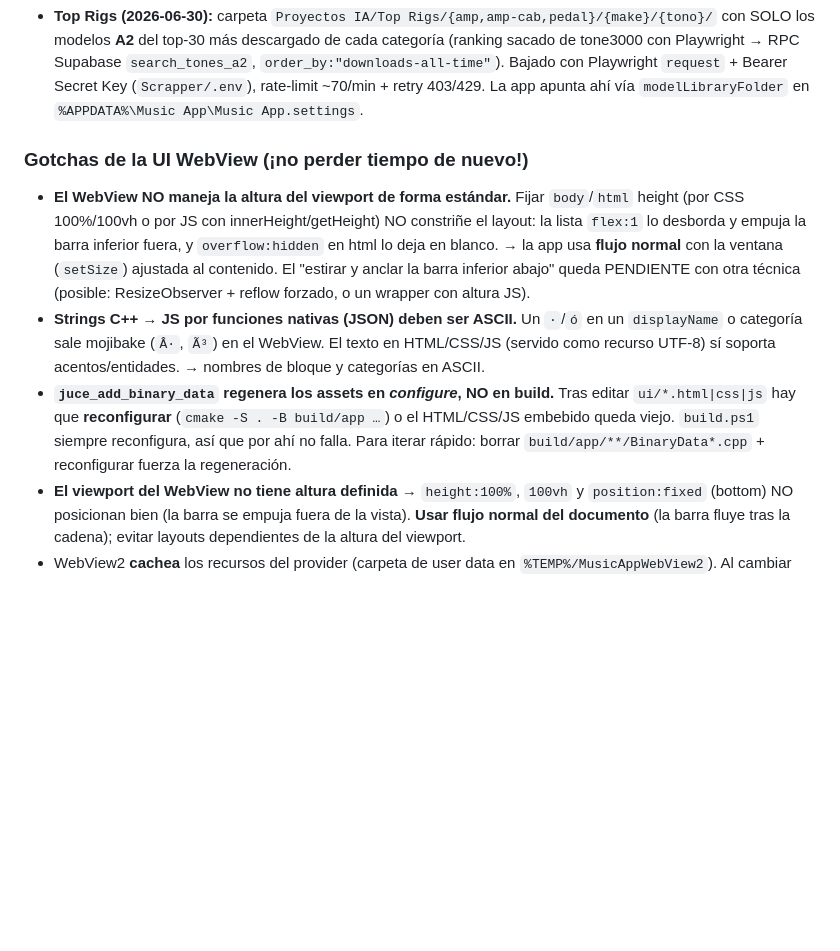
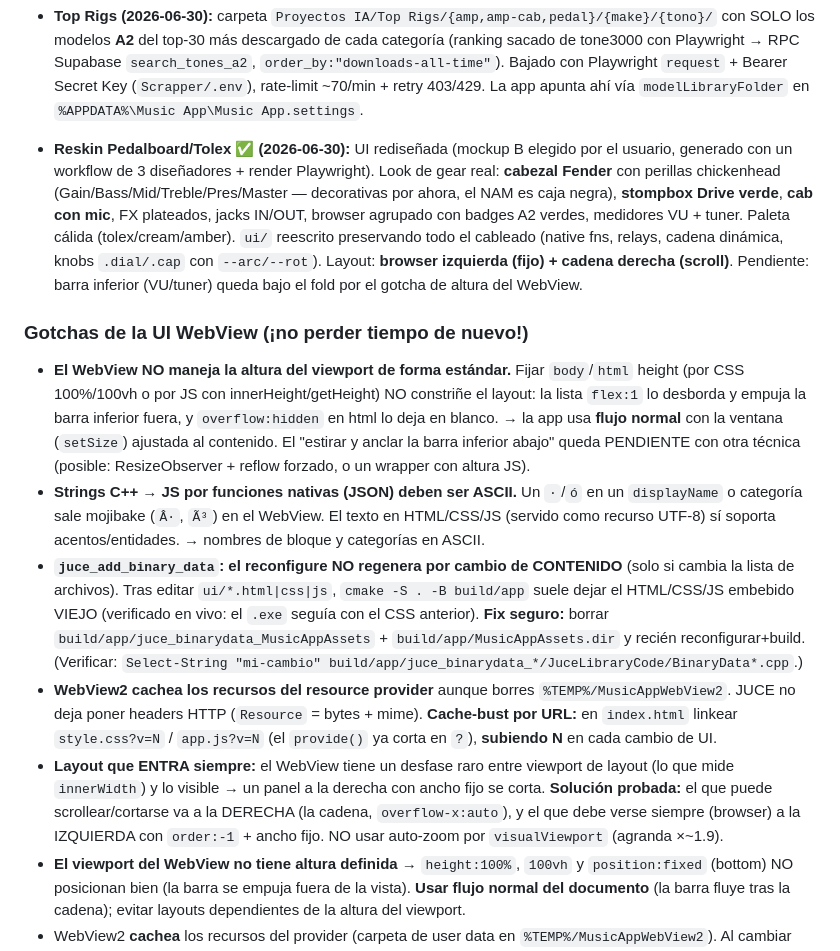
Before and after one commit to AutomatizacionesBCH/MUSICAPP, a Markdown page: CLAUDE.md, the part around the change. Drawn GitHub-style; blank space fills up the shorter version.

Commit message:
Docs: reskin milestone + WebView build gotchas (binarydata regen, cache-bust, browser-left)

```diff
--- a/CLAUDE.md
+++ b/CLAUDE.md
@@ -184,6 +184,13 @@ el riesgo legal y elimina la necesidad de pensar en App Stores o licencias comer
   RPC Supabase `search_tones_a2`, `order_by:"downloads-all-time"`). Bajado con Playwright `request` + Bearer
   Secret Key (`Scrapper/.env`), rate-limit ~70/min + retry 403/429. La app apunta ahí vía `modelLibraryFolder`
   en `%APPDATA%\Music App\Music App.settings`.
+- **Reskin Pedalboard/Tolex ✅ (2026-06-30):** UI rediseñada (mockup B elegido por el usuario, generado con un
+  workflow de 3 diseñadores + render Playwright). Look de gear real: **cabezal Fender** con perillas chickenhead
+  (Gain/Bass/Mid/Treble/Pres/Master — decorativas por ahora, el NAM es caja negra), **stompbox Drive verde**,
+  **cab con mic**, FX plateados, jacks IN/OUT, browser agrupado con badges A2 verdes, medidores VU + tuner.
+  Paleta cálida (tolex/cream/amber). `ui/` reescrito preservando todo el cableado (native fns, relays, cadena
+  dinámica, knobs `.dial/.cap` con `--arc/--rot`). Layout: **browser izquierda (fijo) + cadena derecha (scroll)**.
+  Pendiente: barra inferior (VU/tuner) queda bajo el fold por el gotcha de altura del WebView.
 
 ### Gotchas de la UI WebView (¡no perder tiempo de nuevo!)
 - **El WebView NO maneja la altura del viewport de forma estándar.** Fijar `body`/`html` height (por CSS
@@ -194,10 +201,18 @@ el riesgo legal y elimina la necesidad de pensar en App Stores o licencias comer
 - **Strings C++ → JS por funciones nativas (JSON) deben ser ASCII.** Un `·`/`ó` en un `displayName` o
   categoría sale mojibake (`Â·`, `Ã³`) en el WebView. El texto en HTML/CSS/JS (servido como recurso UTF-8)
   sí soporta acentos/entidades. → nombres de bloque y categorías en ASCII.
-- **`juce_add_binary_data` regenera los assets en *configure*, NO en build.** Tras editar
-  `ui/*.html|css|js` hay que **reconfigurar** (`cmake -S . -B build/app …`) o el HTML/CSS/JS embebido
-  queda viejo. `build.ps1` siempre reconfigura, así que por ahí no falla. Para iterar rápido: borrar
-  `build/app/**/BinaryData*.cpp` + reconfigurar fuerza la regeneración.
+- **`juce_add_binary_data`: el reconfigure NO regenera por cambio de CONTENIDO** (solo si cambia la lista de
+  archivos). Tras editar `ui/*.html|css|js`, `cmake -S . -B build/app` suele dejar el HTML/CSS/JS embebido
+  VIEJO (verificado en vivo: el `.exe` seguía con el CSS anterior). **Fix seguro:** borrar
+  `build/app/juce_binarydata_MusicAppAssets` + `build/app/MusicAppAssets.dir` y recién reconfigurar+build.
+  (Verificar: `Select-String "mi-cambio" build/app/juce_binarydata_*/JuceLibraryCode/BinaryData*.cpp`.)
+- **WebView2 cachea los recursos del resource provider** aunque borres `%TEMP%/MusicAppWebView2`. JUCE no
+  deja poner headers HTTP (`Resource` = bytes + mime). **Cache-bust por URL:** en `index.html` linkear
+  `style.css?v=N` / `app.js?v=N` (el `provide()` ya corta en `?`), **subiendo N** en cada cambio de UI.
+- **Layout que ENTRA siempre:** el WebView tiene un desfase raro entre viewport de layout (lo que mide
+  `innerWidth`) y lo visible → un panel a la derecha con ancho fijo se corta. **Solución probada:** el que
+  puede scrollear/cortarse va a la DERECHA (la cadena, `overflow-x:auto`), y el que debe verse siempre
+  (browser) a la IZQUIERDA con `order:-1` + ancho fijo. NO usar auto-zoom por `visualViewport` (agranda ×~1.9).
 - **El viewport del WebView no tiene altura definida** → `height:100%`, `100vh` y `position:fixed`
   (bottom) NO posicionan bien (la barra se empuja fuera de la vista). **Usar flujo normal del documento**
   (la barra fluye tras la cadena); evitar layouts dependientes de la altura del viewport.
```
